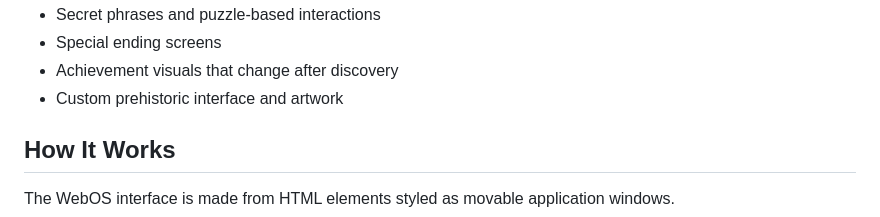
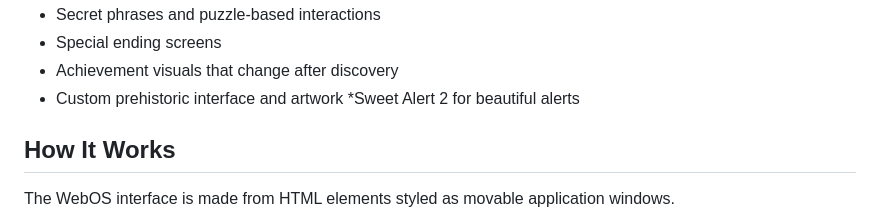
Before and after one commit to 194500-cpu/CavemanOS, a Markdown page: README.md, the part around the change. Rendered like a GitHub page.

```diff
--- a/README.md
+++ b/README.md
@@ -21,7 +21,7 @@ https://194500-cpu.github.io/CavemanOS/
 * Special ending screens
 * Achievement visuals that change after discovery
 * Custom prehistoric interface and artwork
-
+*Sweet Alert 2 for beautiful alerts
 
 ## How It Works
 
```
